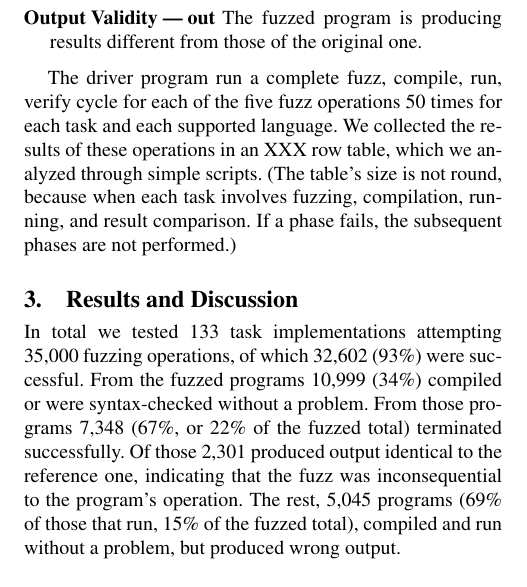
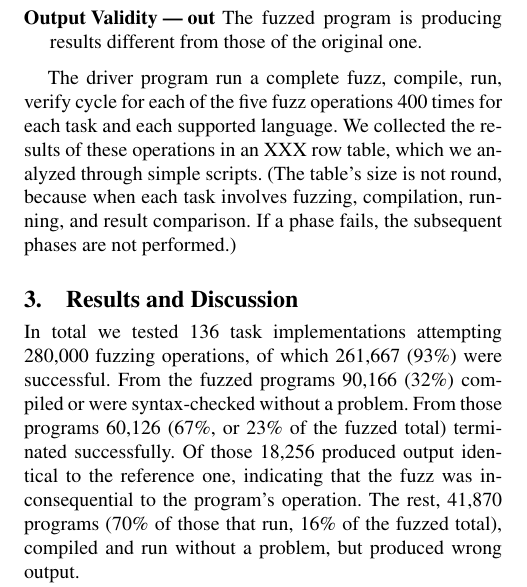
Before and after one commit to bkarak/fuzzer-fat-fingers, a LaTeX paper (pub/fuzzer.tex): part of one column of page 4 of 8, cut so that both start at the same text. Compiled offline with pdfLaTeX; a missing font is replaced by an installed copy or a similar font.

Commit message:
updated results and discussion figures

```diff
--- a/pub/fuzzer.tex
+++ b/pub/fuzzer.tex
@@ -348,7 +348,7 @@ the original one.
 \end{description}
 
 The driver program run a complete fuzz, compile, run, verify cycle
-for each of the five fuzz operations 50 times for
+for each of the five fuzz operations 400 times for
 each task and each supported language.
 We collected the results of these operations in an XXX row table,
 which we analyzed through simple scripts.
@@ -359,25 +359,23 @@ If a phase fails, the subsequent phases are not performed.)
 \section{Results and Discussion} % {{{1
 \label{sec:results}
 
-
-
 In total we tested
 % grep 'original COMPILE OK' run2.out | wc -l
-133 task implementations
+136 task implementations
 % grep FUZZ run2.out |wc -l
-attempting 35,000 fuzzing operations,
+attempting 280,000 fuzzing operations,
 % grep 'FUZZ OK' run2.out |wc -l
-of which 32,602 (93\%) were successful.
+of which 261,667 (93\%) were successful.
 % egrep -v 'original|prime' run2.out | fgrep 'COMPILE OK' | wc -l
-From the fuzzed programs 10,999 (34\%)
+From the fuzzed programs 90,166 (32\%)
 compiled or were syntax-checked without a problem.
 % egrep -v 'original|prime' run2.out | fgrep 'RUN OK' | wc -l
-From those programs 7,348 (67\%, or 22\% of the fuzzed total) terminated successfully.
-Of those 2,301 produced output identical to the reference one,
+From those programs 60,126 (67\%, or 23\% of the fuzzed total) terminated successfully.
+Of those 18,256 produced output identical to the reference one,
 indicating that the fuzz was
 inconsequential to the program's operation.
 % egrep -v 'original|prime' run2.out | fgrep 'OUTPUT FAIL' | wc -l
-The rest, 5,045 programs (69\% of those that run, 15\% of the fuzzed total),
+The rest, 41,870 programs (70\% of those that run, 16\% of the fuzzed total),
 compiled and run without a problem, but produced wrong output.
 
 These aggregate results indicate that we chose an effective set
```
Also changed, not shown: pub/fuzzer.tex (2 more changed lines).
